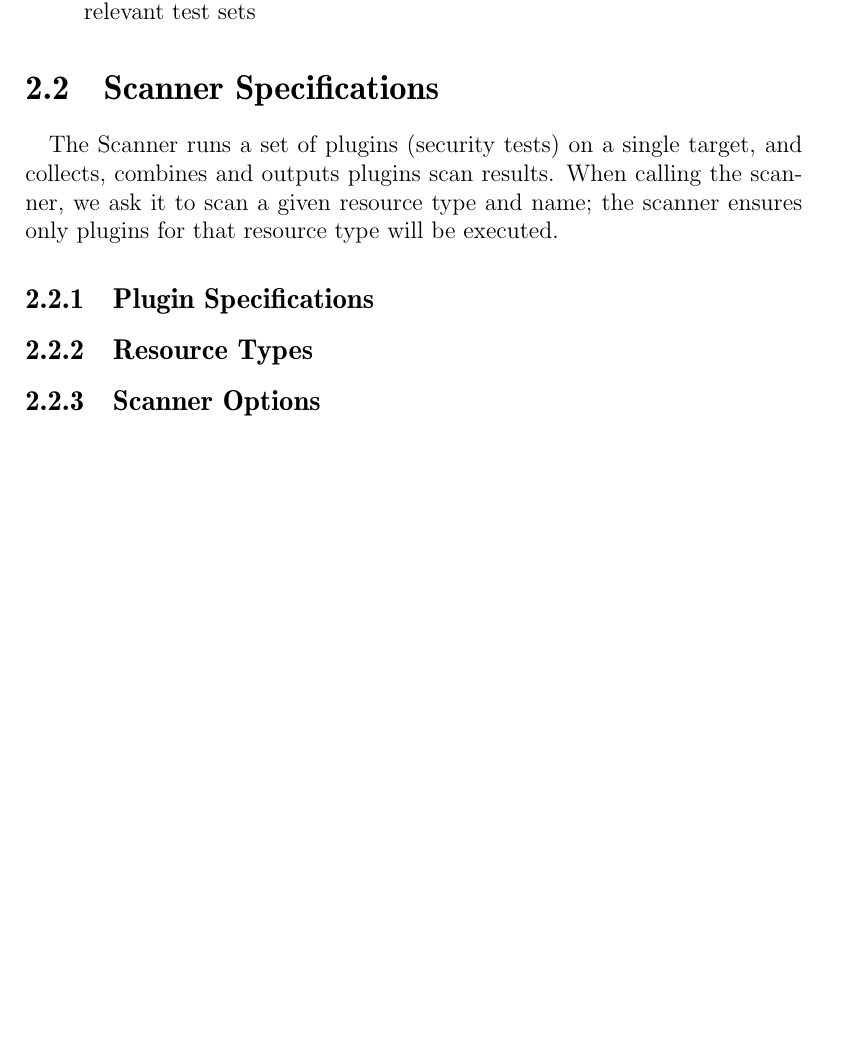
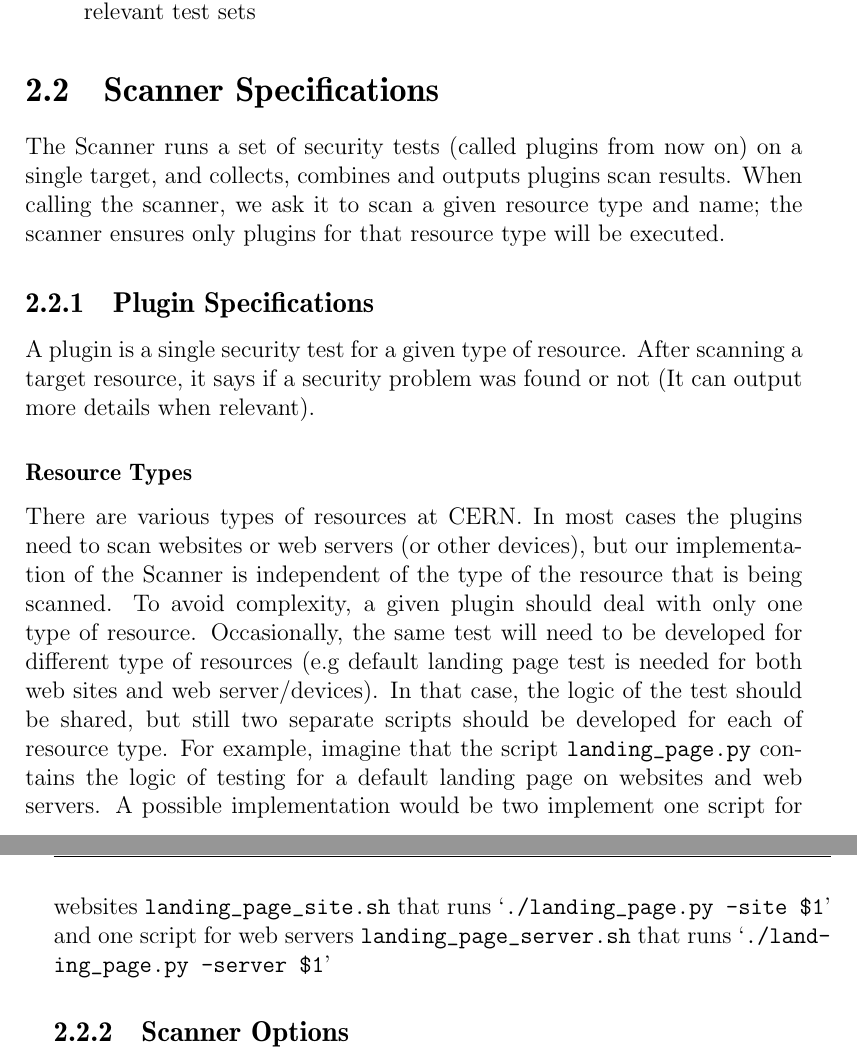
Before and after one commit to farzo/thesis, a LaTeX thesis (thesis.tex, which reads chap4-scanner.tex): part of page 12 of 36 before the commit and two parts of pages 12 and 13 of 40 after it, the two joined at a grey line, cut so that both start at the same text, the shorter picture padded with empty space. Compiled offline with pdfLaTeX.

Commit message:
scanner a bit

```diff
--- a/chap4-scanner.tex
+++ b/chap4-scanner.tex
@@ -22,15 +22,14 @@ There are two major use cases for the Scanner:
 
 \section{Scanner Specifications}
 
-\paragraph{}
-The Scanner runs a set of plugins (security tests) on a single target, and collects, combines and outputs plugins scan results.
-When calling the scanner, we ask it to scan a given resource type and name; the scanner ensures only plugins for that resource type will be executed.
+The Scanner runs a set of security tests (called plugins from now on) on a single target, and collects, combines and outputs plugins scan results. When calling the scanner, we ask it to scan a given resource type and name; the scanner ensures only plugins for that resource type will be executed.
 
 \subsection{Plugin Specifications}
-%chera hey oon ro check mikoni? aya mogheye periodame ye joorayi? na be nazaram. kollan akhlagham hamishe gande. in
-%ro zoodtar tamoom kon bere dige.
-% nimi az moshkelatam be nazaram ba raftane in adam hal mishe.
-\subsection{Resource Types}
+A plugin is a single security test for a given type of resource. After scanning a target resource, it says if a security problem was found or not (It can output more details when relevant).
+
+\subsubsection{Resource Types}
+There are various types of resources at CERN. In most cases the plugins need to scan websites or web servers (or other devices), but our implementation of the Scanner is independent of the type of the resource that is being scanned. To avoid complexity, a given plugin should deal with only one type of resource. Occasionally, the same test will need to be developed for different type of resources (e.g default landing page test is needed for both web sites and web server/devices). In that case, the logic of the test should be shared, but still two separate scripts should be developed for each of resource type. For example, imagine that the script \texttt{landing\_page.py} contains the logic of testing for a default landing page on websites and web servers. A possible implementation would be two implement one script for websites \texttt{landing\_page\_site.sh} that runs `\texttt{./landing\_page.py -site \$1}' and one script for web servers \texttt{landing\_page\_server.sh} that runs `\texttt{./landing\_page.py -server \$1}'
+
 \subsection{Scanner Options}
 \subsubsection{Examples}
 
```
Also changed, not shown: annexes.bbl (added), figures/emails_per_wad.png (added), figures/emails_per_wad_fp.png (added), thesis.bbl (added), chap4-scanner.tex (6 more changed lines), 6 other files.
